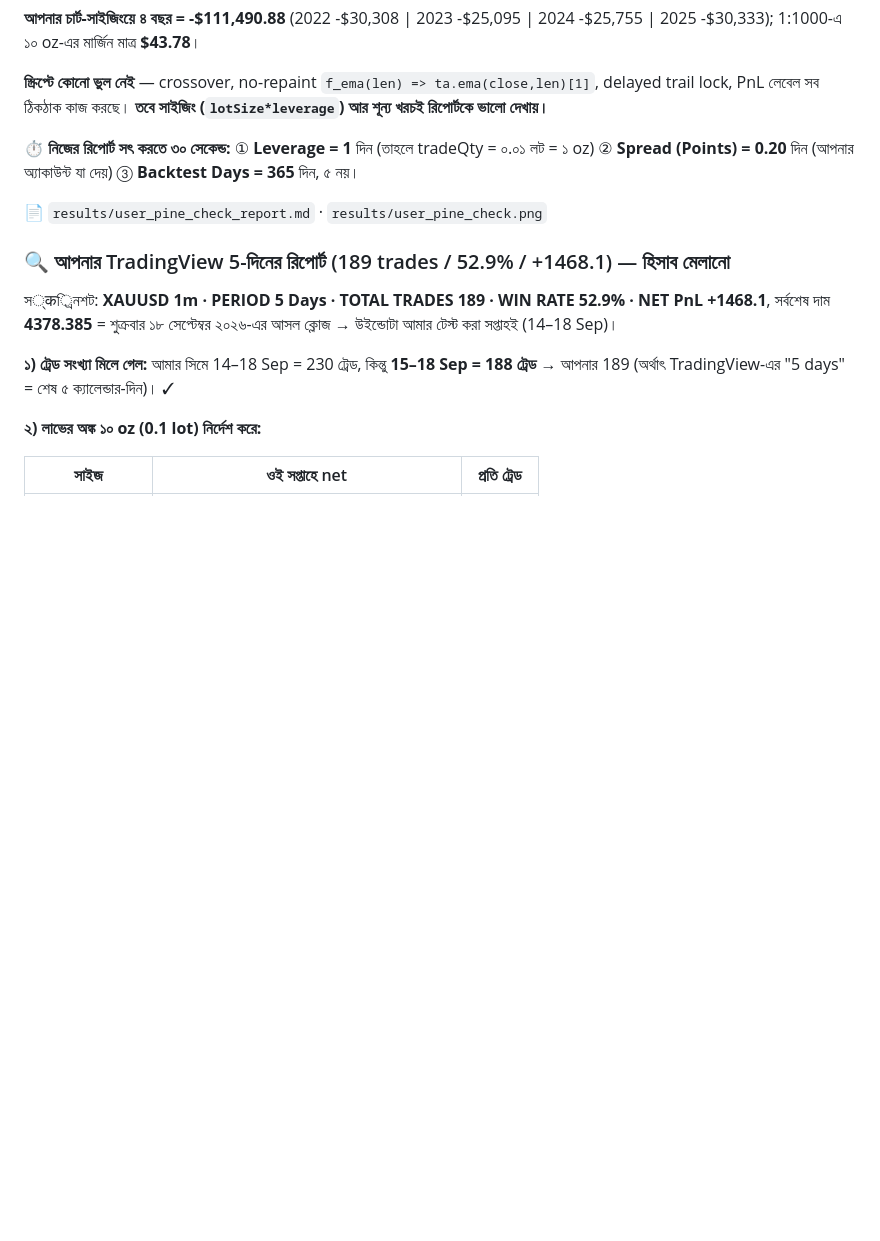
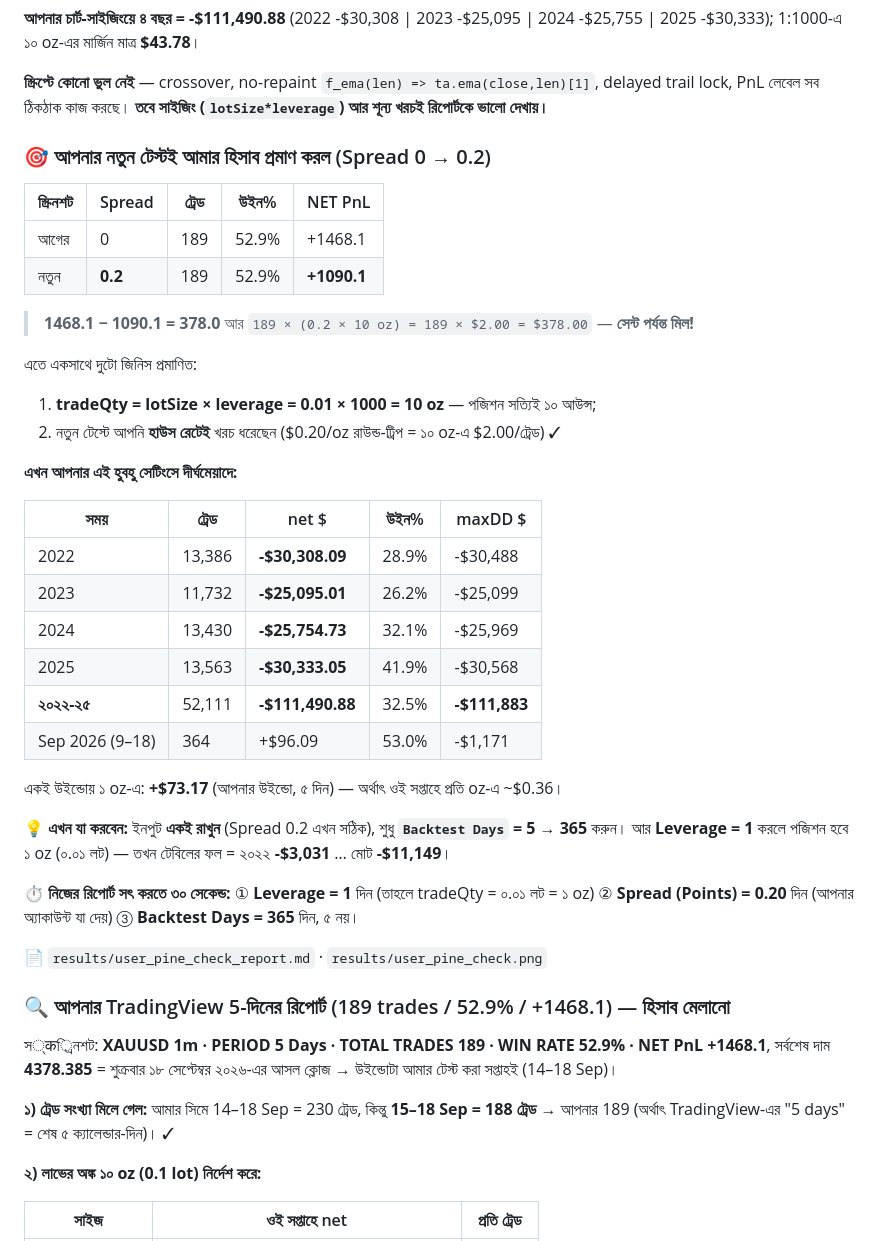
Before and after one commit to mehedi42x/MetaTrader5, a Markdown page: README.md, the part around the change. Rendered like a GitHub page; blank space fills up the shorter version.

```diff
--- a/README.md
+++ b/README.md
@@ -123,6 +123,35 @@ trail gap 723 = +$214.08। ট্রেইলিং লক লসের অন
 **স্ক্রিপ্টে কোনো ভুল নেই** — crossover, no-repaint `f_ema(len) => ta.ema(close,len)[1]`,
 delayed trail lock, PnL লেবেল সব ঠিকঠাক কাজ করছে। **তবে সাইজিং (`lotSize*leverage`) আর শূন্য খরচই
 রিপোর্টকে ভালো দেখায়।**
+
+### 🎯 আপনার নতুন টেস্টই আমার হিসাব প্রমাণ করল (Spread 0 → 0.2)
+
+| স্ক্রিনশট | Spread | ট্রেড | উইন% | NET PnL |
+|---|---|---|---|---|
+| আগের | 0 | 189 | 52.9% | +1468.1 |
+| নতুন | **0.2** | 189 | 52.9% | **+1090.1** |
+
+> **1468.1 − 1090.1 = 378.0** আর `189 × (0.2 × 10 oz) = 189 × $2.00 = $378.00` — **সেন্ট পর্যন্ত মিল!**
+
+এতে একসাথে দুটো জিনিস প্রমাণিত:
+1. **tradeQty = lotSize × leverage = 0.01 × 1000 = 10 oz** — পজিশন সত্যিই ১০ আউন্স;
+2. নতুন টেস্টে আপনি **হাউস রেটেই** খরচ ধরেছেন ($0.20/oz রাউন্ড-ট্রিপ = ১০ oz-এ $2.00/ট্রেড) ✓
+
+**এখন আপনার এই হুবহু সেটিংসে দীর্ঘমেয়াদে:**
+
+| সময় | ট্রেড | net $ | উইন% | maxDD $ |
+|---|---|---|---|---|
+| 2022 | 13,386 | **-$30,308.09** | 28.9% | -$30,488 |
+| 2023 | 11,732 | **-$25,095.01** | 26.2% | -$25,099 |
+| 2024 | 13,430 | **-$25,754.73** | 32.1% | -$25,969 |
+| 2025 | 13,563 | **-$30,333.05** | 41.9% | -$30,568 |
+| **২০২২-২৫** | 52,111 | **-$111,490.88** | 32.5% | **-$111,883** |
+| Sep 2026 (9–18) | 364 | +$96.09 | 53.0% | -$1,171 |
+
+একই উইন্ডোয় ১ oz-এ: **+$73.17** (আপনার উইন্ডো, ৫ দিন) — অর্থাৎ ওই সপ্তাহে প্রতি oz-এ ~$0.36।
+
+**💡 এখন যা করবেন:** ইনপুট **একই রাখুন** (Spread 0.2 এখন সঠিক), শুধু **`Backtest Days` = 5 → 365** করুন।
+আর **Leverage = 1** করলে পজিশন হবে ১ oz (০.০১ লট) — তখন টেবিলের ফল = ২০২২ **-$3,031** … মোট **-$11,149**।
 
 ⏱️ **নিজের রিপোর্ট সৎ করতে ৩০ সেকেন্ড:** ① **Leverage = 1** দিন (তাহলে tradeQty = ০.০১ লট = ১ oz)
 ② **Spread (Points) = 0.20** দিন (আপনার অ্যাকাউন্ট যা দেয়) ③ **Backtest Days = 365** দিন, ৫ নয়।
```
Also changed, not shown: results/user_pine_check_report.md (+47 -0 lines).
